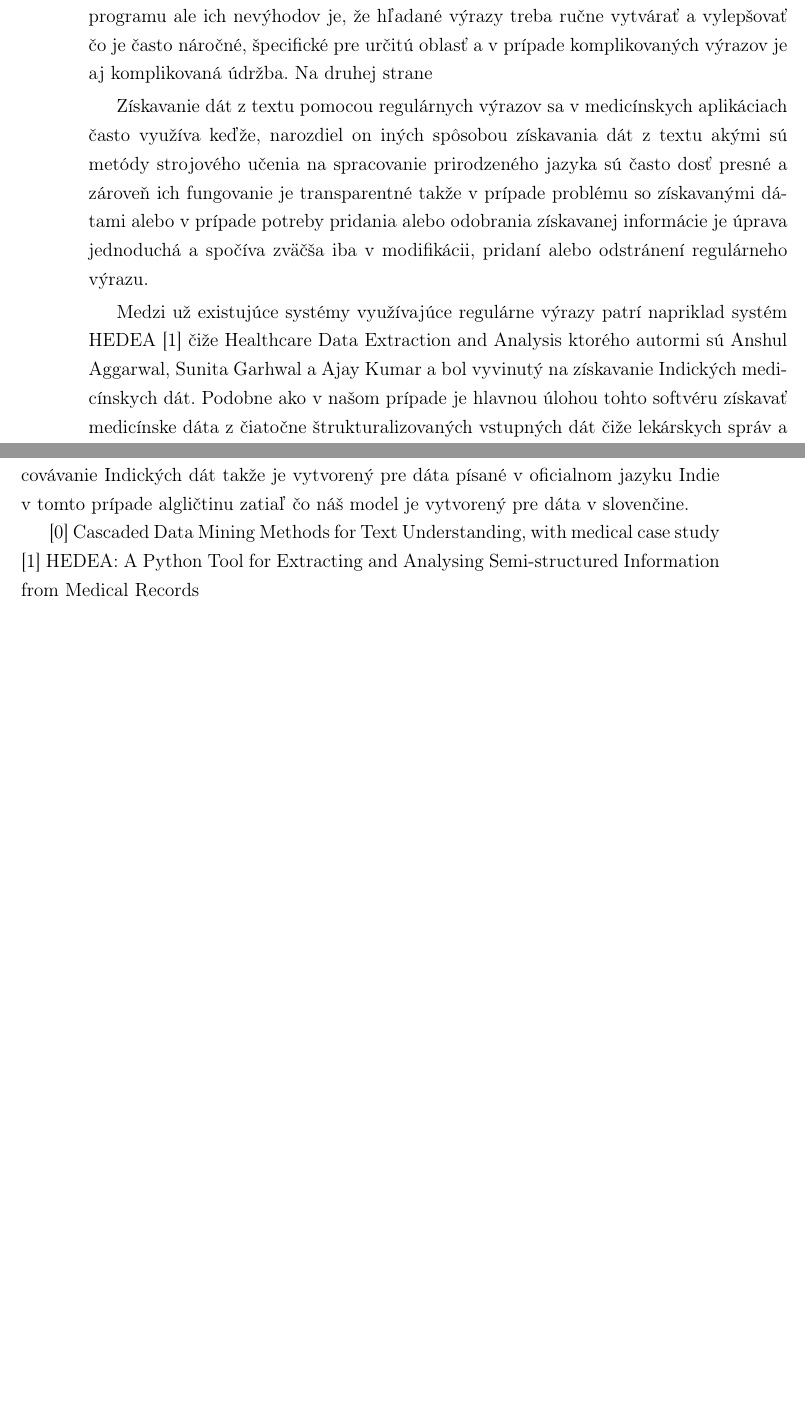
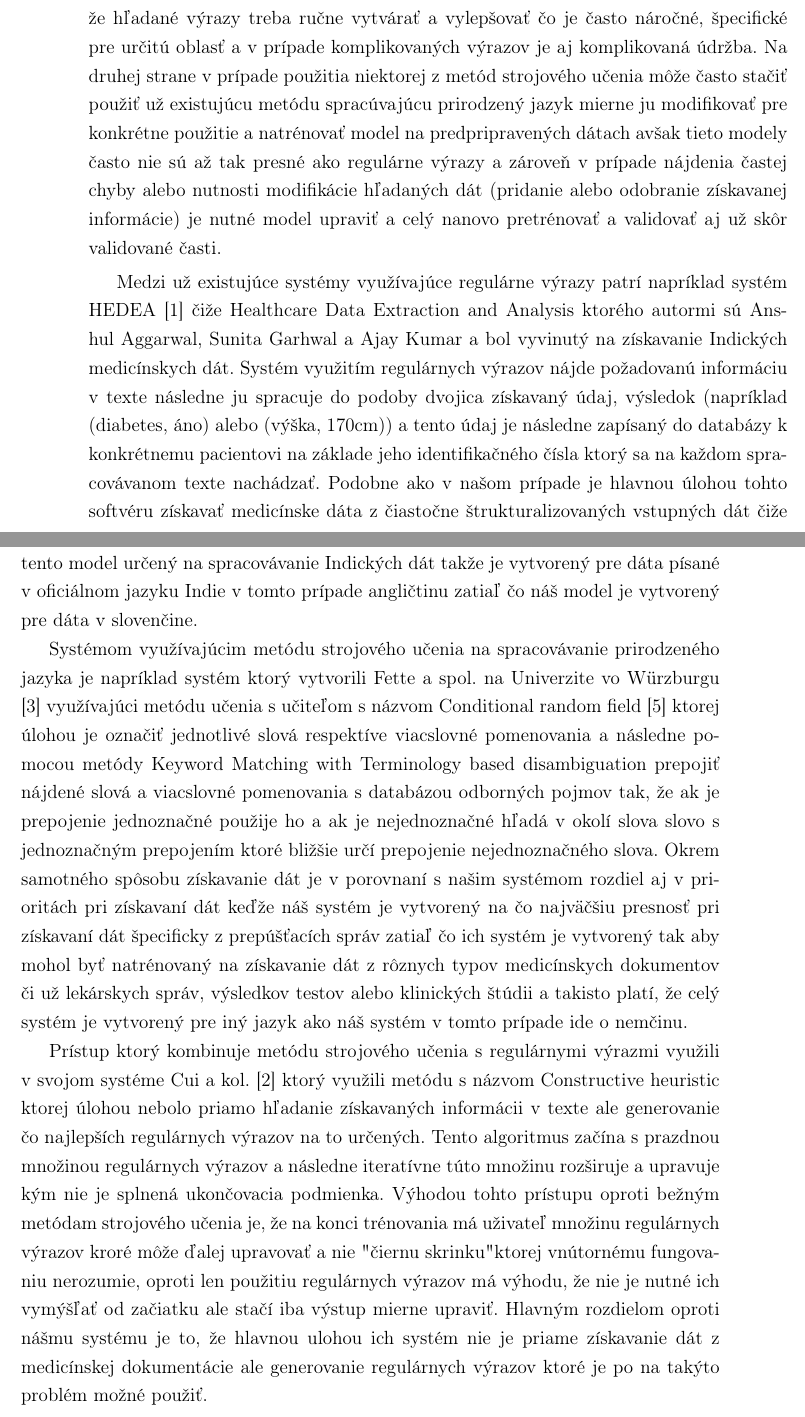
Before and after one commit to MarianK-py/praca, a LaTeX book (main.tex, which reads inePrace.tex): two parts of pages 16 and 17 of 32, joined at a grey line, cut so that both start at the same text, the shorter picture padded with empty space. Compiled offline with pdfLaTeX.

Commit message:
pridanie inych prac

```diff
--- a/inePrace.tex
+++ b/inePrace.tex
@@ -15,42 +15,92 @@ Obe tieto prístupy majú svoje výhody a nevýhody [0].
 Výhodou regulárnych výrazov je ich presnosť a
 transparentnosť čiže možnosť vidieť a upravovať
-vnútorné fungovanie programu ale ich nevýhodov je,
+vnútorné fungovanie programu čiže jednotlivé výrazy
+hľadajúce konkrétne informácie ale ich nevýhodou je,
 že hľadané výrazy treba ručne vytvárať a vylepšovať
 čo je často náročné, špecifické pre určitú oblasť
 a v prípade komplikovaných výrazov je aj komplikovaná
-údržba. Na druhej strane
-
-Získavanie dát z textu pomocou regulárnych výrazov
-sa v medicínskych aplikáciach často využíva keďže,
-narozdiel on iných spôsobou získavania dát z textu
-akými sú metódy strojového učenia na spracovanie
-prirodzeného jazyka sú často dosť presné a zároveň
-ich fungovanie je transparentné takže v prípade
-problému so získavanými dátami alebo v prípade
-potreby pridania alebo odobrania získavanej informácie
-je úprava jednoduchá a spočíva zväčša iba v modifikácii,
-pridaní alebo odstránení regulárneho výrazu.
+údržba. Na druhej strane v prípade použitia niektorej
+z metód strojového učenia môže často stačiť použiť už
+existujúcu metódu spracúvajúcu prirodzený jazyk mierne
+ju modifikovať pre konkrétne použitie a natrénovať
+model na predpripravených dátach avšak tieto modely
+často nie sú až tak presné ako regulárne výrazy
+a zároveň v prípade nájdenia častej chyby alebo
+nutnosti modifikácie hľadaných dát (pridanie alebo
+odobranie získavanej informácie) je nutné model
+upraviť a celý nanovo pretrénovať a validovať aj už
+skôr validované časti.
 
 Medzi už existujúce systémy využívajúce regulárne
-výrazy patrí napriklad systém HEDEA [1] čiže
+výrazy patrí napríklad systém HEDEA \cite{hedea} čiže
 Healthcare Data Extraction and Analysis ktorého
 autormi sú Anshul Aggarwal, Sunita Garhwal a Ajay Kumar
 a bol vyvinutý na získavanie Indických medicínskych dát.
+Systém využitím regulárnych výrazov nájde požadovanú informáciu
+v texte následne ju spracuje do podoby dvojica získavaný
+údaj, výsledok (napríklad (diabetes, áno) alebo (výška, 170cm))
+a tento údaj je následne zapísaný do databázy
+k konkrétnemu pacientovi na základe jeho identifikačného
+čísla ktorý sa na každom spracovávanom texte nachádzať.
 Podobne ako v našom prípade je hlavnou úlohou tohto
-softvéru získavať medicínske dáta z čiatočne štrukturalizovaných
-vstupných dát čiže lekárskych správ a výsledkou testou.
+softvéru získavať medicínske dáta z čiastočne štrukturalizovaných
+vstupných dát čiže lekárskych správ a výsledkov testov.
 Hlavné rozdiely oproti nášmu systému sú, že systém HEDEA
 sa snaží získavať základné dáta o pacientovi ako sú osobné
 údaje, výška, váha, tlak, základné krvné výsledky a tak ďalej
 zatiaľ čo my získavame okrem týchto dát aj dáta
 špecifické pre pacientov s ochorením COVID-19 ako
 napríklad typ oxygenoterapie alebo výsledky testov
-na pritolátky proti vírusu SARS-CoV-2, zároveň
+na protilátky proti vírusu SARS-CoV-2, zároveň
 je tento model určený na spracovávanie Indických dát
-takže je vytvorený pre dáta písané v oficialnom jazyku
-Indie v tomto prípade algličtinu zatiaľ čo náš model
+takže je vytvorený pre dáta písané v oficiálnom jazyku
+Indie v tomto prípade angličtinu zatiaľ čo náš model
 je vytvorený pre dáta v slovenčine.
 
+Systémom využívajúcim metódu strojového učenia na
+spracovávanie prirodzeného jazyka je napríklad
+systém ktorý vytvorili Fette a spol. na Univerzite
+vo Würzburgu \cite{infExtGer} využívajúci metódu učenia s učiteľom
+s názvom Conditional random field \cite{CRF} ktorej úlohou
+je označiť jednotlivé slová respektíve viacslovné
+pomenovania a následne pomocou metódy
+Keyword Matching with Terminology based disambiguation
+prepojiť nájdené slová a viacslovné pomenovania s databázou
+odborných pojmov tak, že ak je prepojenie jednoznačné
+použije ho a ak je nejednoznačné hľadá v okolí slova
+slovo s jednoznačným prepojením ktoré bližšie určí
+prepojenie nejednoznačného slova. Okrem samotného spôsobu
+získavanie dát je v porovnaní s našim systémom rozdiel
+aj v prioritách pri získavaní dát keďže náš systém
+je vytvorený na čo najväčšiu presnosť pri získavaní
+dát špecificky z prepúšťacích správ zatiaľ čo ich
+systém je vytvorený tak aby mohol byť natrénovaný na získavanie
+dát z rôznych typov medicínskych dokumentov či už
+lekárskych správ, výsledkov testov alebo klinických
+štúdii a takisto platí, že celý systém je vytvorený
+pre iný jazyk ako náš systém v tomto prípade ide o
+nemčinu.
 
-[0] Cascaded Data Mining Methods for Text Understanding, with medical case study
-[1] HEDEA: A Python Tool for Extracting and Analysing Semi-structured Information from Medical Records
+Prístup ktorý kombinuje metódu strojového učenia
+s regulárnymi výrazmi využili v svojom systéme
+Cui a kol. \cite{CHA} ktorý využili metódu s názvom
+Constructive heuristic ktorej úlohou nebolo
+priamo hľadanie získavaných informácii v texte ale
+generovanie čo najlepších regulárnych výrazov
+na to určených. Tento algoritmus začína s
+prazdnou množinou regulárnych výrazov a
+následne iteratívne túto množinu rozširuje
+a upravuje kým nie je splnená ukončovacia
+podmienka. Výhodou tohto prístupu oproti
+bežným metódam strojového učenia je,
+že na konci trénovania má uživateľ množinu
+regulárnych výrazov kroré môže ďalej upravovať
+a nie "čiernu skrinku" ktorej vnútornému fungovaniu
+nerozumie, oproti len použitiu regulárnych výrazov
+má výhodu, že nie je nutné ich vymýšľať
+od začiatku ale stačí iba výstup mierne upraviť.
+Hlavným rozdielom oproti nášmu systému je to,
+že hlavnou ulohou ich systém nie je priame získavanie
+dát z medicínskej dokumentácie ale generovanie
+regulárnych výrazov ktoré je po na takýto problém
+možné použiť.
```
Also changed, not shown: literatura.bib (+46 -0 lines), main.bbl, main.pdf, inePrace.tex (6 more changed lines), 4 other files.
